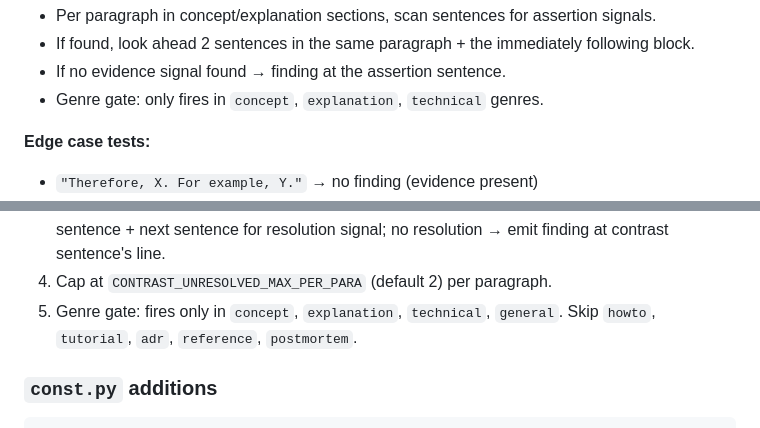
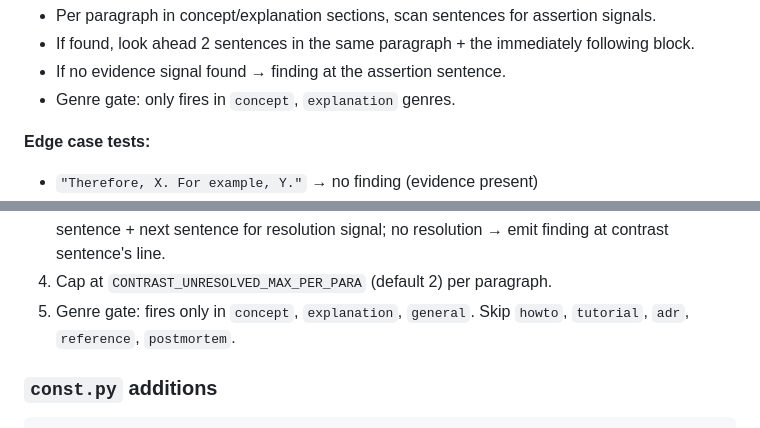
Before and after one commit to ghoulmann/rhetor-linter, a Markdown page: .claude/plans/plan-support-for-markdownlint-joyful-teacup.md, 2 parts joined by grey strips. GitHub-like rendering.

````diff
--- a/.claude/plans/plan-support-for-markdownlint-joyful-teacup.md
+++ b/.claude/plans/plan-support-for-markdownlint-joyful-teacup.md
@@ -912,7 +921,7 @@ as a result, consequently, it follows that
 - Per paragraph in concept/explanation sections, scan sentences for assertion signals.
 - If found, look ahead 2 sentences in the same paragraph + the immediately following block.
 - If no evidence signal found → finding at the assertion sentence.
-- Genre gate: only fires in `concept`, `explanation`, `technical` genres.
+- Genre gate: only fires in `concept`, `explanation` genres.
 
 **Edge case tests:**
 - `"Therefore, X. For example, Y."` → no finding (evidence present)
@@ -1116,7 +1125,7 @@ CONTRAST_RESOLUTION_SIGNALS = [
 2. Skip if `len(sentences) < CONTRAST_MIN_SENTENCES` (default 3).
 3. For each sentence with contrast signal at position < 30% of sentence length: check rest of sentence + next sentence for resolution signal; no resolution → emit finding at contrast sentence's line.
 4. Cap at `CONTRAST_UNRESOLVED_MAX_PER_PARA` (default 2) per paragraph.
-5. Genre gate: fires only in `concept`, `explanation`, `technical`, `general`. Skip `howto`, `tutorial`, `adr`, `reference`, `postmortem`.
+5. Genre gate: fires only in `concept`, `explanation`, `general`. Skip `howto`, `tutorial`, `adr`, `reference`, `postmortem`.
 
 ### `const.py` additions
 ```python
````
Also changed, not shown: other parts of .claude/plans/plan-support-for-markdownlint-joyful-teacup.md (+32 -23 lines), CLAUDE.md (+3 -0 lines).
